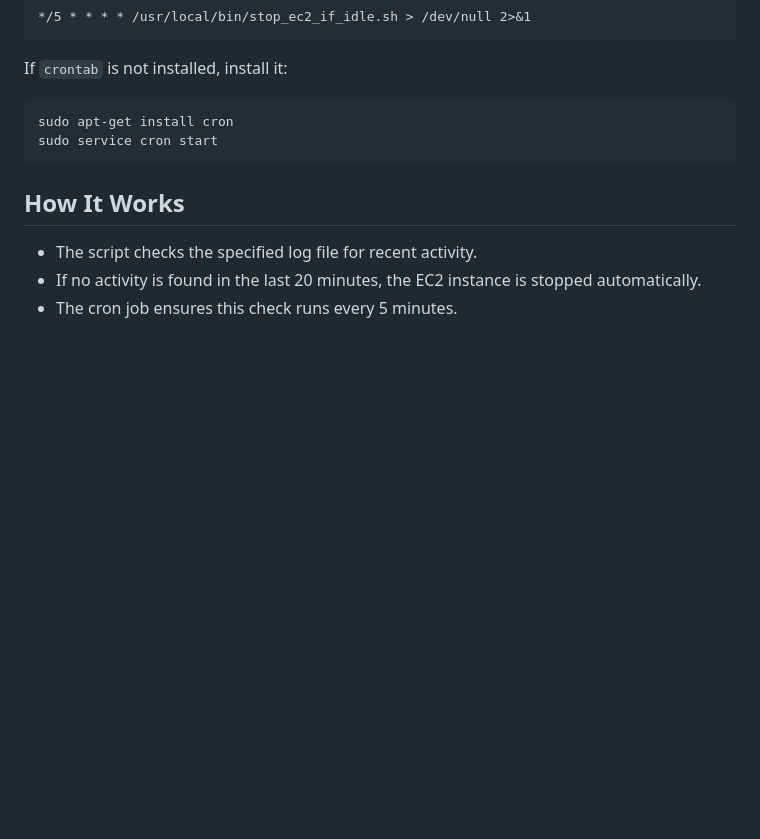
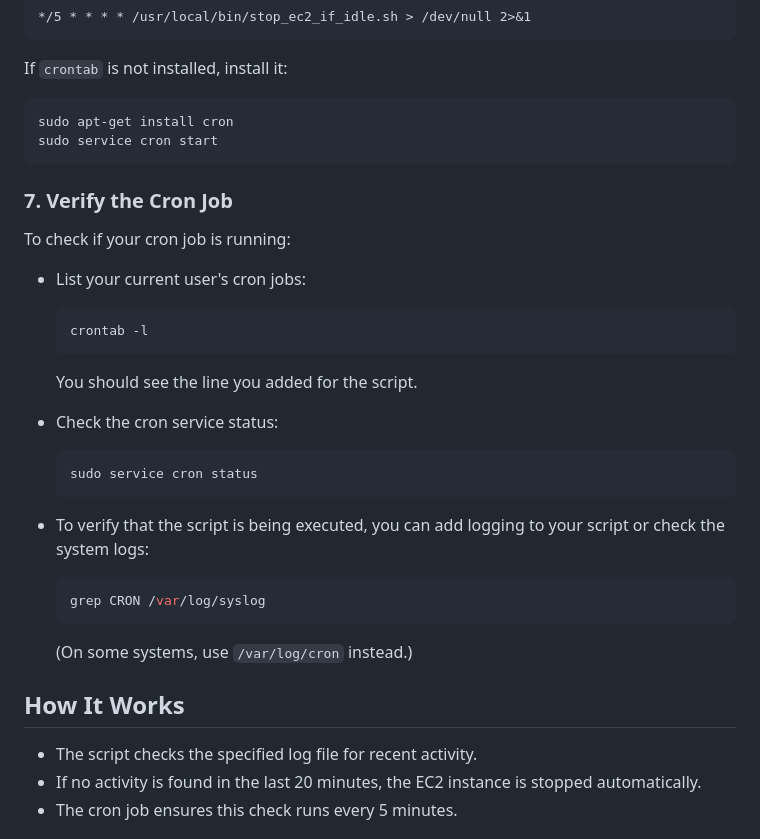
Before and after one commit to devopsexpertlearning/stop-start-ec2-instance-automatically, a Markdown page: README.md, the part around the change. GitHub-like rendering; blank space fills up the shorter version.

````diff
--- a/README.md
+++ b/README.md
@@ -116,6 +116,32 @@ sudo apt-get install cron
 sudo service cron start
 ```
 
+### 7. Verify the Cron Job
+
+To check if your cron job is running:
+
+- List your current user's cron jobs:
+
+  ```bash
+  crontab -l
+  ```
+
+  You should see the line you added for the script.
+
+- Check the cron service status:
+
+  ```bash
+  sudo service cron status
+  ```
+
+- To verify that the script is being executed, you can add logging to your script or check the system logs:
+
+  ```bash
+  grep CRON /var/log/syslog
+  ```
+
+  (On some systems, use `/var/log/cron` instead.)
+
 ## How It Works
 
 - The script checks the specified log file for recent activity.
````
